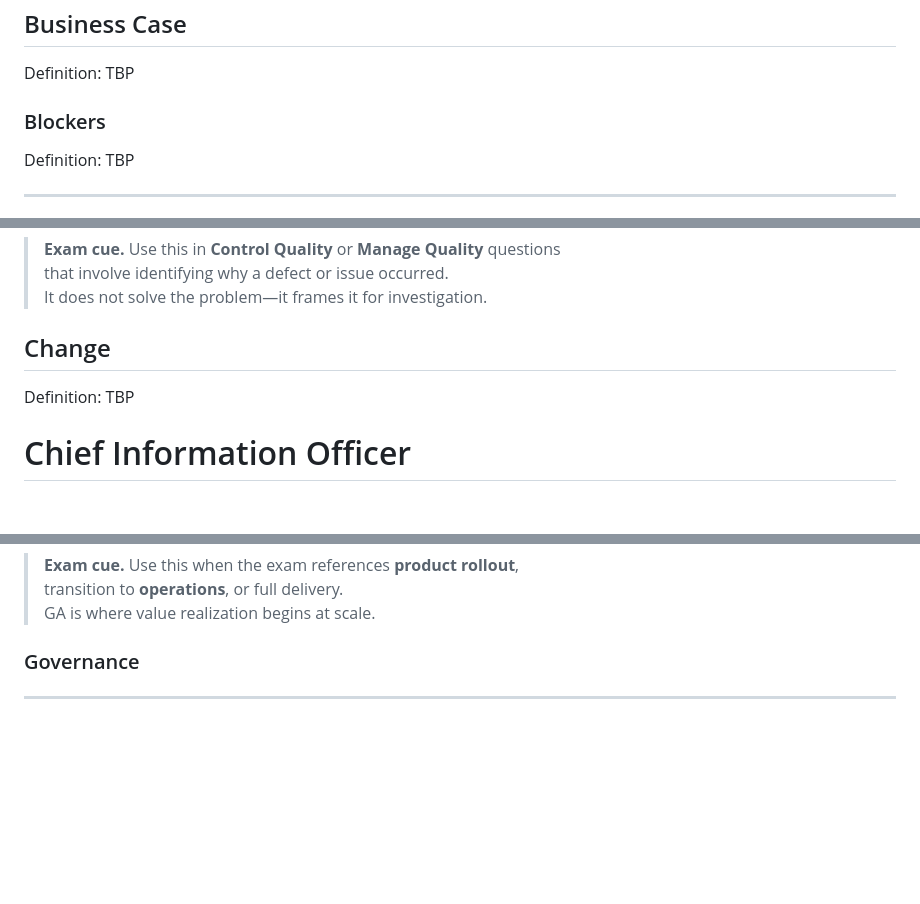
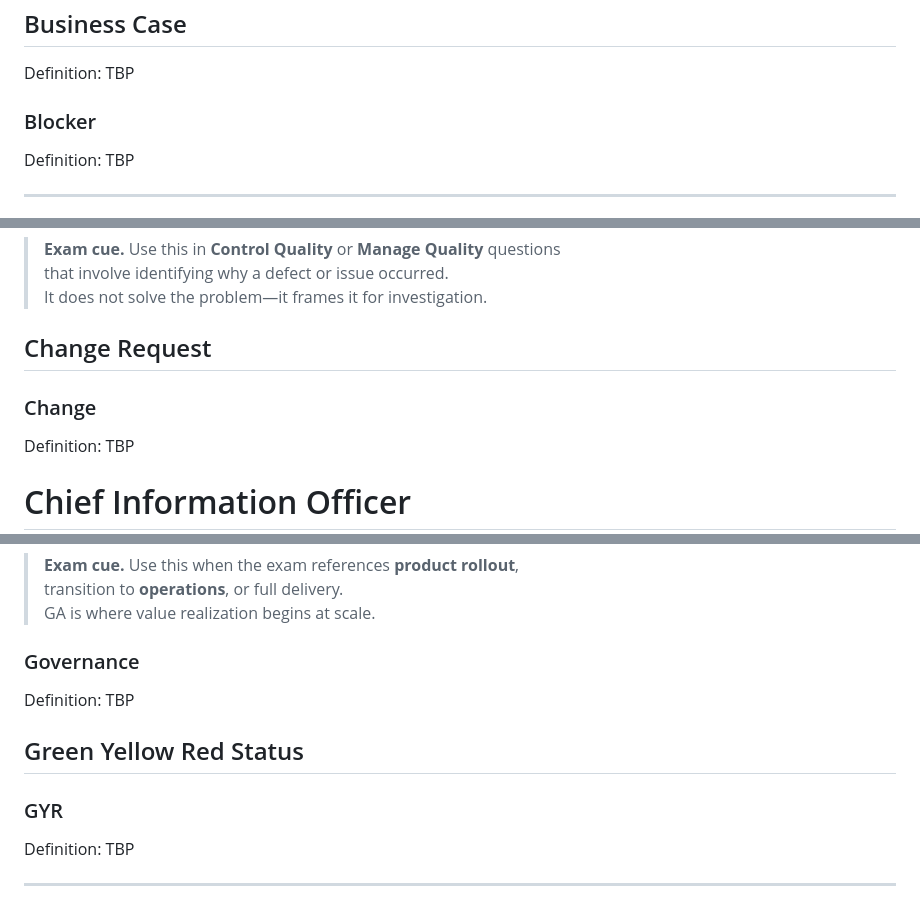
Before and after one commit to JASYTIONLINE/3302-cmpa-repo, a Markdown page: content/3-glossary.md, 3 parts joined by grey strips. Drawn GitHub-style; blank space fills up the shorter version.

```diff
--- a/content/3-glossary.md
+++ b/content/3-glossary.md
@@ -85,7 +85,7 @@ Definition: TBP
 ## Business Case
 Definition: TBP
 
-### Blockers
+### Blocker
 Definition: TBP
 
 ---
@@ -102,7 +102,8 @@ to support root cause analysis and quality improvement.
 that involve identifying why a defect or issue occurred.
 It does not solve the problem—it frames it for investigation.
 
-## Change
+## Change Request
+### Change
 Definition: TBP
 
 # Chief Information Officer
@@ -214,6 +215,11 @@ transition to **operations**, or full delivery.
 GA is where value realization begins at scale.
 
 ### Governance
+Definition: TBP
+
+## Green Yellow Red Status
+### GYR
+Definition: TBP
 
 ---
 
```
Also changed, not shown: other parts of content/3-glossary.md (+9 -0 lines), content/03-lifecycle/3-executing.md (+4 -4 lines), content/03-lifecycle/4-monitor-control.md (+6 -6 lines).
